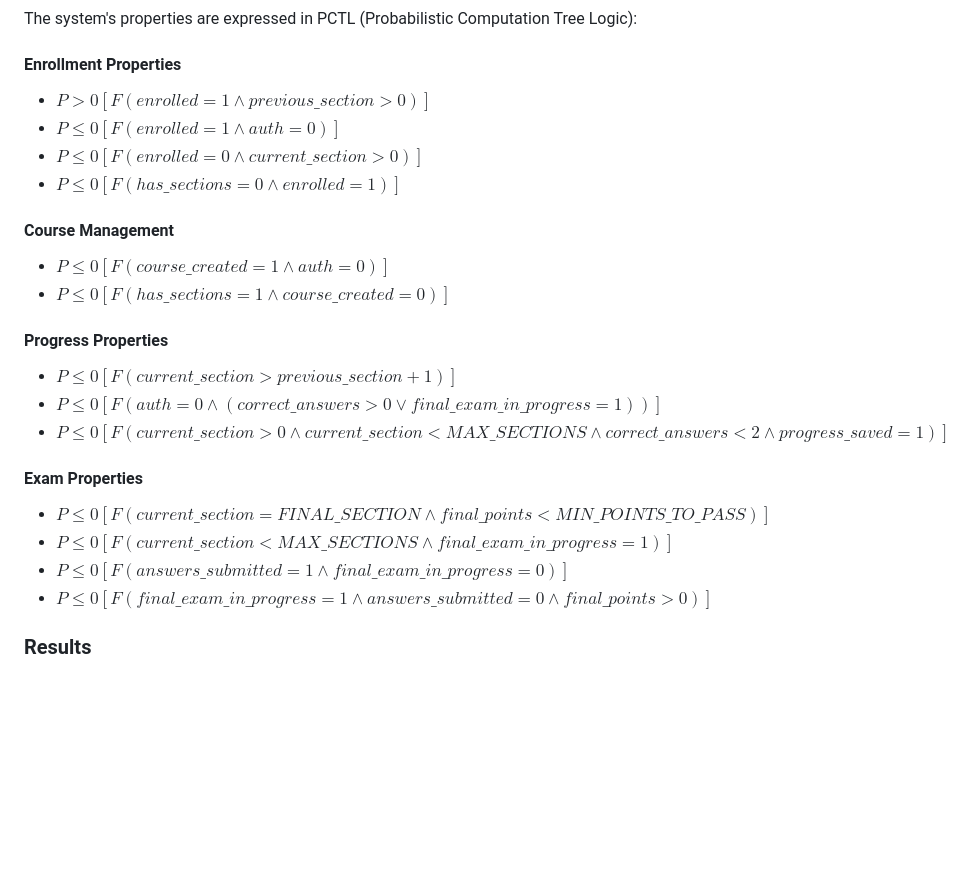
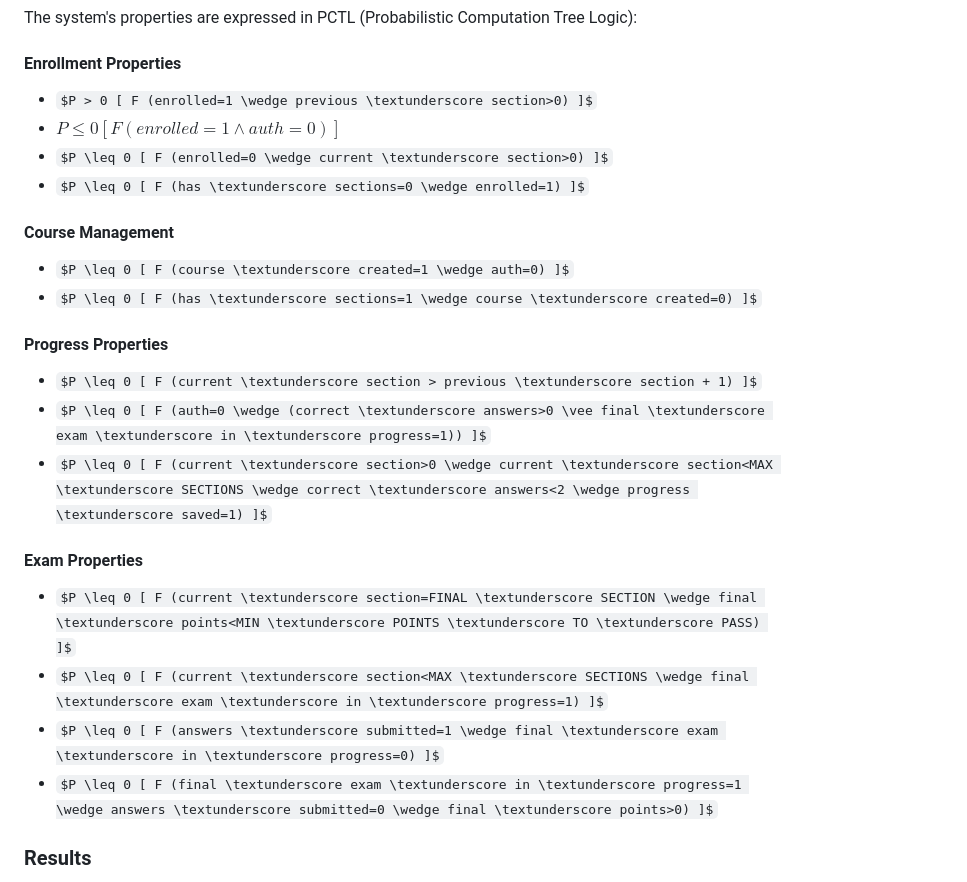
Before and after one commit to Marcu-Petric/ProofLearn, a Markdown page: README.md, the part around the change. GitHub-like rendering; some formulas as TeX source; blank space fills up the shorter version.

```diff
--- a/README.md
+++ b/README.md
@@ -96,25 +96,25 @@ Where:
 The system's properties are expressed in PCTL (Probabilistic Computation Tree Logic):
 
 #### Enrollment Properties
-- $P > 0 [ F (enrolled=1 \wedge previous\_section>0) ]$
+- $P > 0 [ F (enrolled=1 \wedge previous \textunderscore section>0) ]$
 - $P \leq 0 [ F (enrolled=1 \wedge auth=0) ]$
-- $P \leq 0 [ F (enrolled=0 \wedge current\_section>0) ]$
-- $P \leq 0 [ F (has\_sections=0 \wedge enrolled=1) ]$
+- $P \leq 0 [ F (enrolled=0 \wedge current \textunderscore section>0) ]$
+- $P \leq 0 [ F (has \textunderscore sections=0 \wedge enrolled=1) ]$
 
 #### Course Management
-- $P \leq 0 [ F (course\_created=1 \wedge auth=0) ]$
-- $P \leq 0 [ F (has\_sections=1 \wedge course\_created=0) ]$
+- $P \leq 0 [ F (course \textunderscore created=1 \wedge auth=0) ]$
+- $P \leq 0 [ F (has \textunderscore sections=1 \wedge course \textunderscore created=0) ]$
 
 #### Progress Properties
-- $P \leq 0 [ F (current\_section > previous\_section + 1) ]$
-- $P \leq 0 [ F (auth=0 \wedge (correct\_answers>0 \vee final\_exam\_in\_progress=1)) ]$
-- $P \leq 0 [ F (current\_section>0 \wedge current\_section<MAX\_SECTIONS \wedge correct\_answers<2 \wedge progress\_saved=1) ]$
+- $P \leq 0 [ F (current \textunderscore section > previous \textunderscore section + 1) ]$
+- $P \leq 0 [ F (auth=0 \wedge (correct \textunderscore answers>0 \vee final \textunderscore exam \textunderscore in \textunderscore progress=1)) ]$
+- $P \leq 0 [ F (current \textunderscore section>0 \wedge current \textunderscore section<MAX \textunderscore SECTIONS \wedge correct \textunderscore answers<2 \wedge progress \textunderscore saved=1) ]$
 
 #### Exam Properties
-- $P \leq 0 [ F (current\_section=FINAL\_SECTION \wedge final\_points<MIN\_POINTS\_TO\_PASS) ]$
-- $P \leq 0 [ F (current\_section<MAX\_SECTIONS \wedge final\_exam\_in\_progress=1) ]$
-- $P \leq 0 [ F (answers\_submitted=1 \wedge final\_exam\_in\_progress=0) ]$
-- $P \leq 0 [ F (final\_exam\_in\_progress=1 \wedge answers\_submitted=0 \wedge final\_points>0) ]$
+- $P \leq 0 [ F (current \textunderscore section=FINAL \textunderscore SECTION \wedge final \textunderscore points<MIN \textunderscore POINTS \textunderscore TO \textunderscore PASS) ]$
+- $P \leq 0 [ F (current \textunderscore section<MAX \textunderscore SECTIONS \wedge final \textunderscore exam \textunderscore in \textunderscore progress=1) ]$
+- $P \leq 0 [ F (answers \textunderscore submitted=1 \wedge final \textunderscore exam \textunderscore in \textunderscore progress=0) ]$
+- $P \leq 0 [ F (final \textunderscore exam \textunderscore in \textunderscore progress=1 \wedge answers \textunderscore submitted=0 \wedge final \textunderscore points>0) ]$
 
 ### Results
 
```
